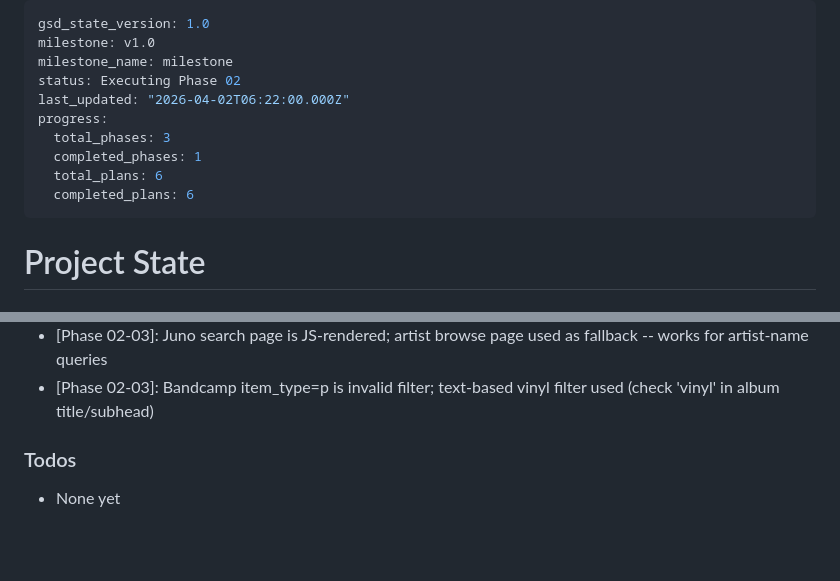
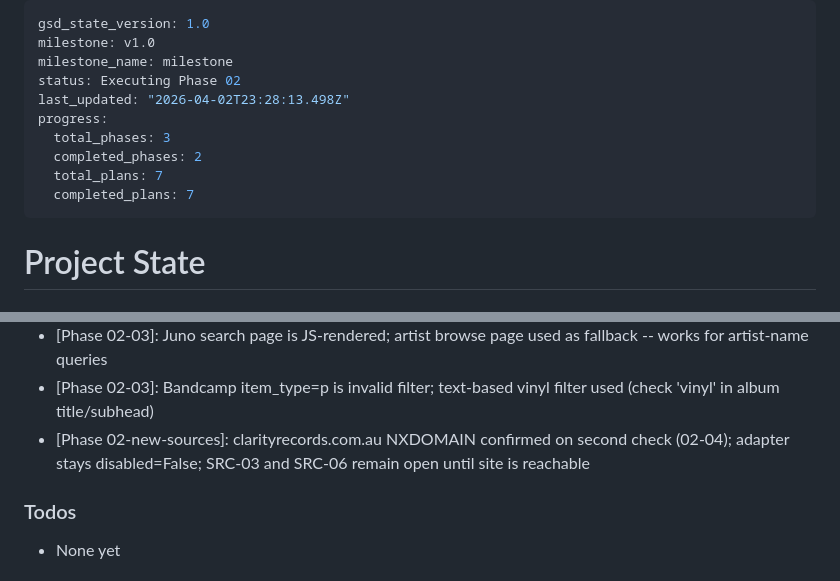
Before and after one commit to jacobem1836/Vinyl-Scraper, a Markdown page: .planning/STATE.md, 2 parts joined by grey strips. Drawn GitHub-style; blank space fills up the shorter version.

Commit message:
docs(02-04): complete Clarity Records gap closure plan -- NXDOMAIN, adapter stays disabled
- Clarity Records (clarityrecords.com.au) confirmed NXDOMAIN on second check
- No code changes made per plan instructions; adapter stays enabled=False
- SRC-03 and SRC-06 remain open until site is reachable
- STATE.md and ROADMAP.md updated with outcome

```diff
--- a/.planning/STATE.md
+++ b/.planning/STATE.md
@@ -3,12 +3,12 @@ gsd_state_version: 1.0
 milestone: v1.0
 milestone_name: milestone
 status: Executing Phase 02
-last_updated: "2026-04-02T06:22:00.000Z"
+last_updated: "2026-04-02T23:28:13.498Z"
 progress:
   total_phases: 3
-  completed_phases: 1
-  total_plans: 6
-  completed_plans: 6
+  completed_phases: 2
+  total_plans: 7
+  completed_plans: 7
 ---
 
 # Project State
@@ -60,6 +60,7 @@ Phase 3 [          ] 0%
 - [Phase 02-02]: AU store adapters use Semaphore(1) + sleep(1.5) -- small independent stores, conservative rate limiting
 - [Phase 02-03]: Juno search page is JS-rendered; artist browse page used as fallback -- works for artist-name queries
 - [Phase 02-03]: Bandcamp item_type=p is invalid filter; text-based vinyl filter used (check 'vinyl' in album title/subhead)
+- [Phase 02-new-sources]: clarityrecords.com.au NXDOMAIN confirmed on second check (02-04); adapter stays disabled=False; SRC-03 and SRC-06 remain open until site is reachable
 
 ### Todos
 
```
Also changed, not shown: .planning/ROADMAP.md (+1 -1 lines), 1 other file.
